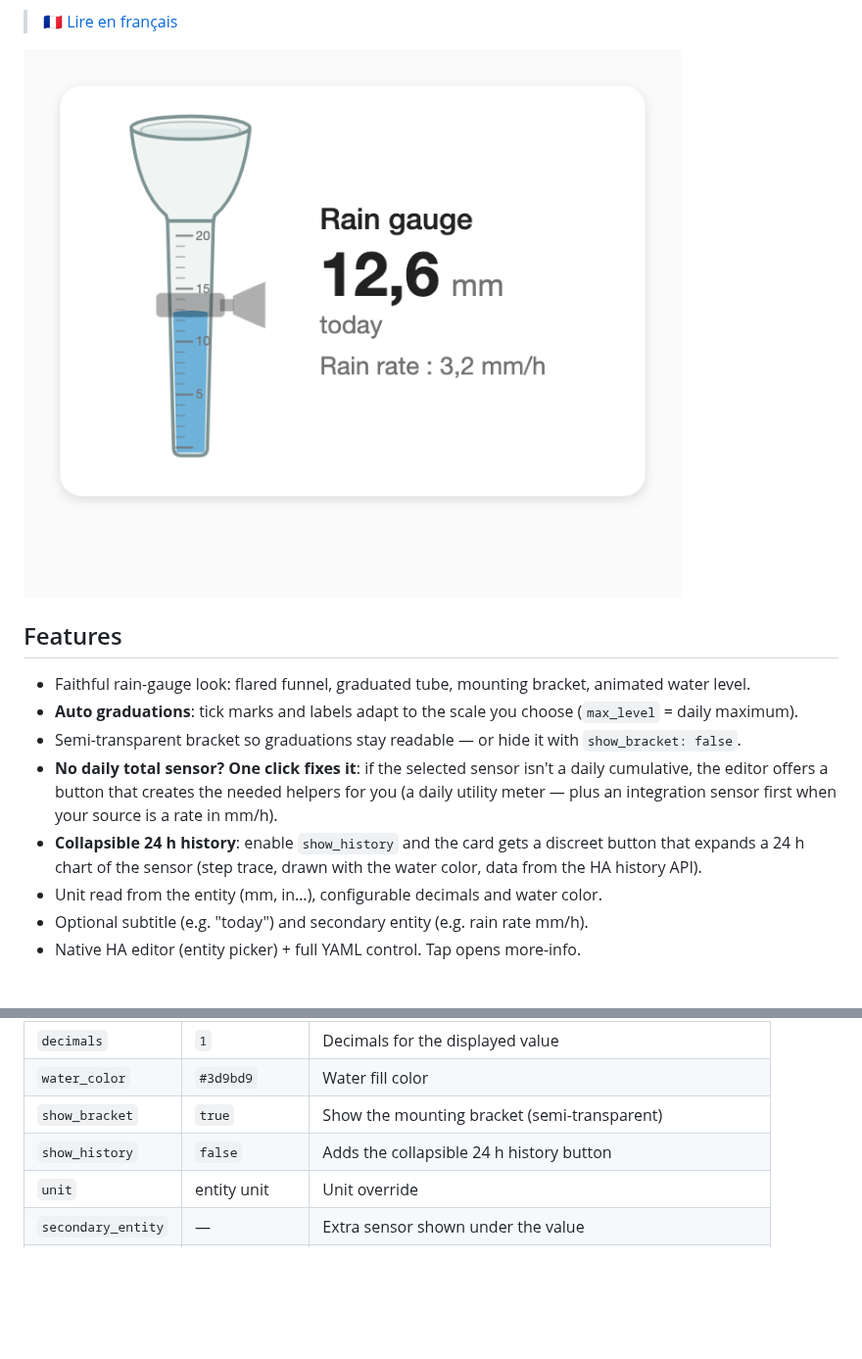
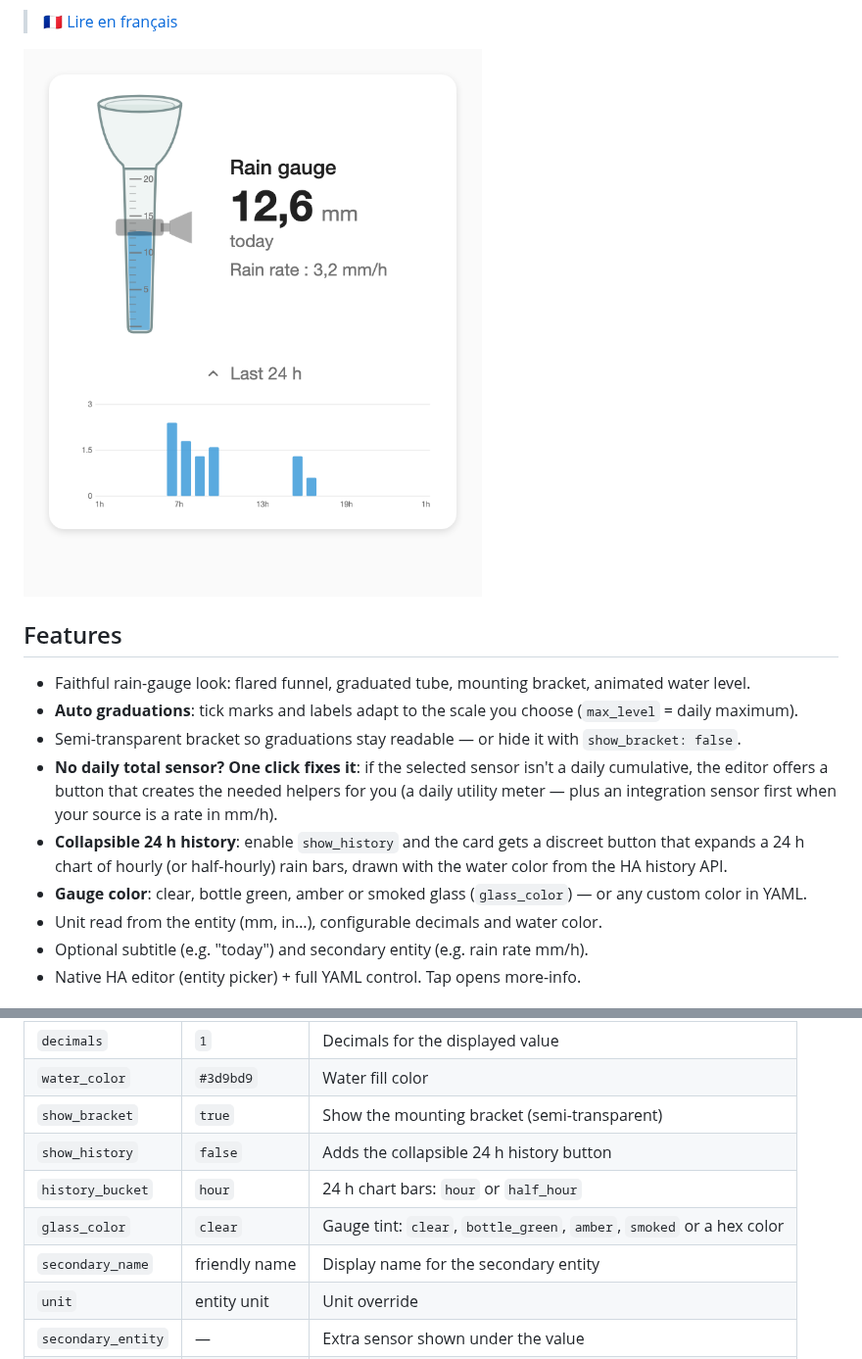
Before and after one commit to ADNPolymerase/ha-pluviometer-card, a Markdown page: README.md, 2 parts joined by grey strips. Shown at 98% size. Drawn GitHub-style; pictures changed too: docs/screenshot.png; blank space fills up the shorter version.

```diff
--- a/README.md
+++ b/README.md
@@ -26,7 +26,8 @@ bracket — and fills it with water as the rain falls. Works with any precipitat
 - **Auto graduations**: tick marks and labels adapt to the scale you choose (`max_level` = daily maximum).
 - Semi-transparent bracket so graduations stay readable — or hide it with `show_bracket: false`.
 - **No daily total sensor? One click fixes it**: if the selected sensor isn't a daily cumulative, the editor offers a button that creates the needed helpers for you (a daily utility meter — plus an integration sensor first when your source is a rate in mm/h).
-- **Collapsible 24 h history**: enable `show_history` and the card gets a discreet button that expands a 24 h chart of the sensor (step trace, drawn with the water color, data from the HA history API).
+- **Collapsible 24 h history**: enable `show_history` and the card gets a discreet button that expands a 24 h chart of hourly (or half-hourly) rain bars, drawn with the water color from the HA history API.
+- **Gauge color**: clear, bottle green, amber or smoked glass (`glass_color`) — or any custom color in YAML.
 - Unit read from the entity (mm, in…), configurable decimals and water color.
 - Optional subtitle (e.g. "today") and secondary entity (e.g. rain rate mm/h).
 - Native HA editor (entity picker) + full YAML control. Tap opens more-info.
@@ -65,6 +66,9 @@ secondary_entity: sensor.rain_gauge_precipitation   # optional, e.g. rain rate
 | `water_color` | `#3d9bd9` | Water fill color |
 | `show_bracket` | `true` | Show the mounting bracket (semi-transparent) |
 | `show_history` | `false` | Adds the collapsible 24 h history button |
+| `history_bucket` | `hour` | 24 h chart bars: `hour` or `half_hour` |
+| `glass_color` | `clear` | Gauge tint: `clear`, `bottle_green`, `amber`, `smoked` or a hex color |
+| `secondary_name` | friendly name | Display name for the secondary entity |
 | `unit` | entity unit | Unit override |
 | `secondary_entity` | — | Extra sensor shown under the value |
 | `language` | auto | `en`, `fr`, `de`, `es`, `it`, `nl` |
```
Also changed, not shown: README.fr.md (+5 -1 lines), docs/screenshot.fr.png, 1 other file.
